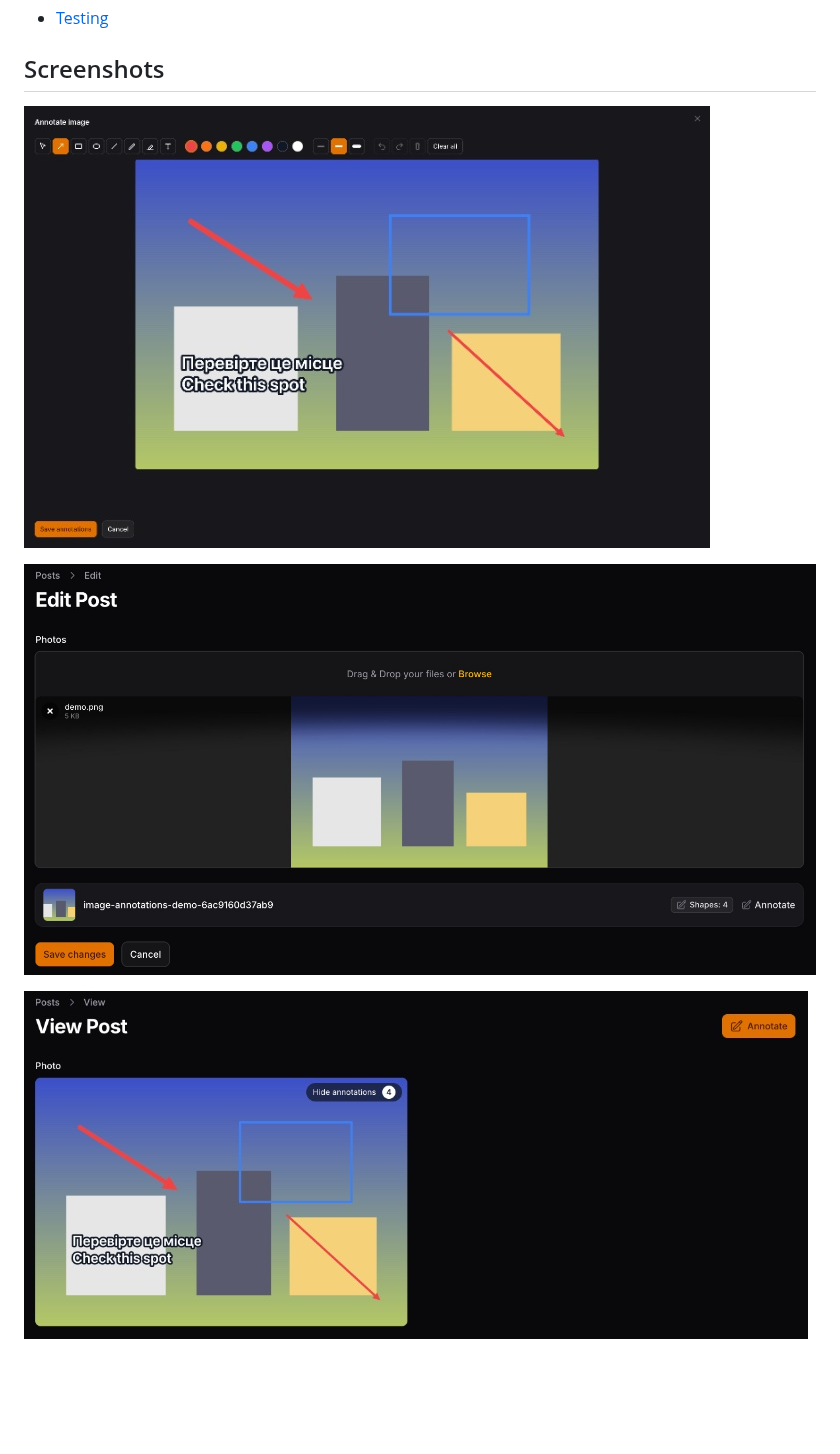
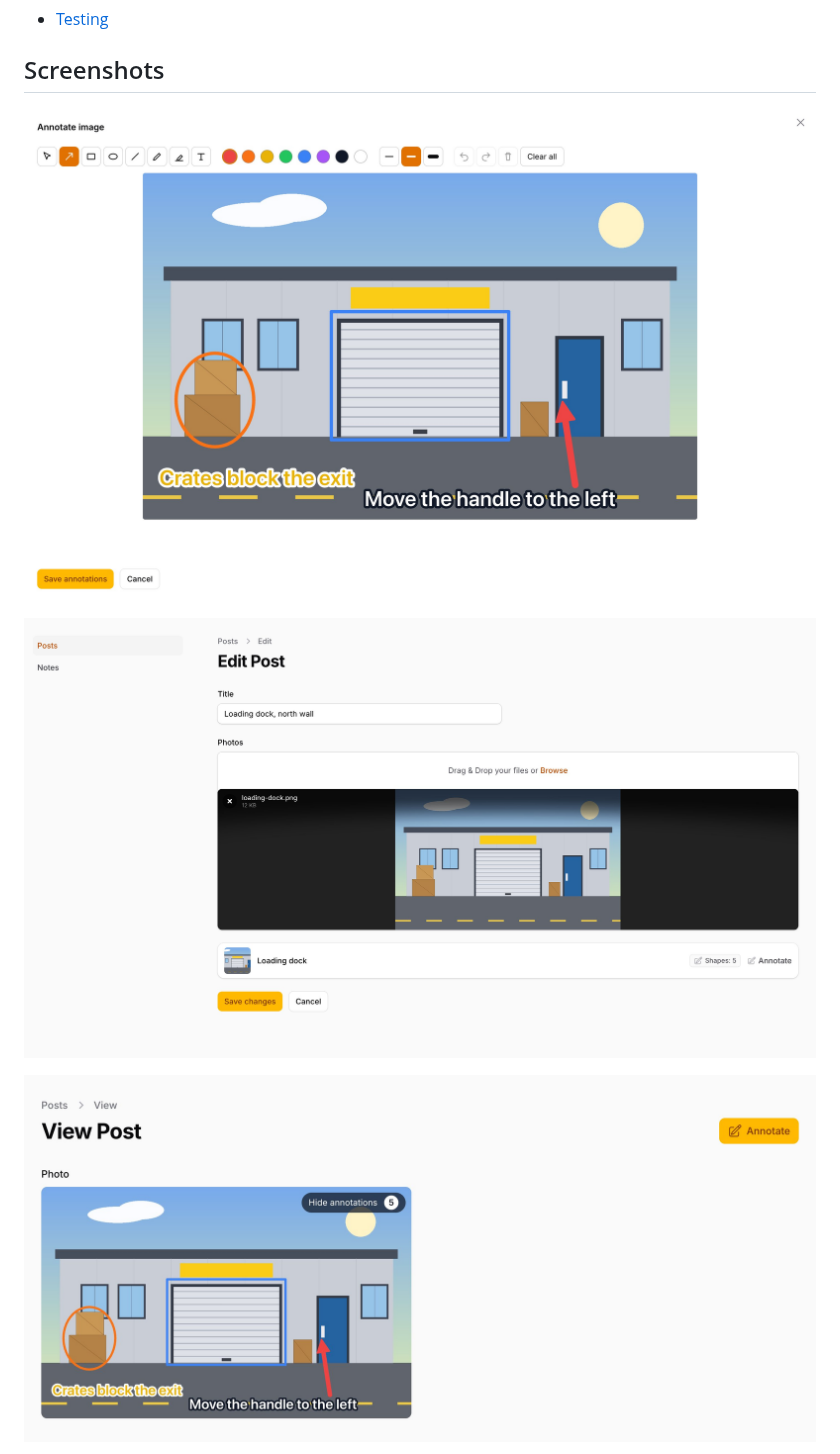
Before and after one commit to asignua/filament-image-annotations, a Markdown page: README.md, the part around one of its changes. Drawn GitHub-style; pictures changed too: art/editor.jpg, art/upload.jpg, art/viewer.jpg; blank space fills up the shorter version.

```diff
--- a/README.md
+++ b/README.md
@@ -37,9 +39,9 @@ in the panel or on your public site.
 
 ## Screenshots
 
-![The editor: toolbar, colours and shapes over a photo](art/editor.jpg)
+![The editor: toolbar, colours and shapes over a photo](https://raw.githubusercontent.com/asignua/filament-image-annotations/v1.1.2/art/editor.jpg)
 
-![An annotate button next to every stored image of an upload](art/upload.jpg)
+![An annotate button next to every stored image of an upload](https://raw.githubusercontent.com/asignua/filament-image-annotations/v1.1.2/art/upload.jpg)
 
-![The read-only view with the show/hide toggle](art/viewer.jpg)
+![The read-only view with the show/hide toggle](https://raw.githubusercontent.com/asignua/filament-image-annotations/v1.1.2/art/viewer.jpg)
 
```
Also changed, not shown: other parts of README.md (+5 -0 lines), CHANGELOG.md (+4 -0 lines), art/cover.jpg (added), art/editor-dark.jpg (added), art/viewer-dark.jpg (added), 5 other files.
